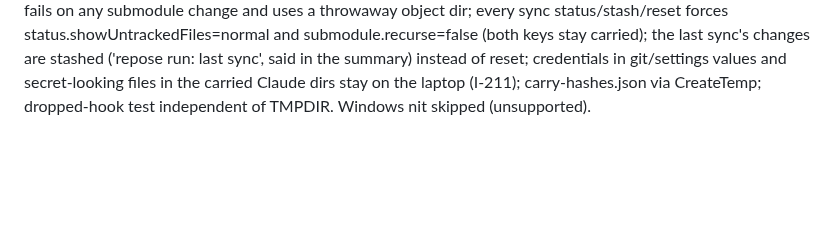
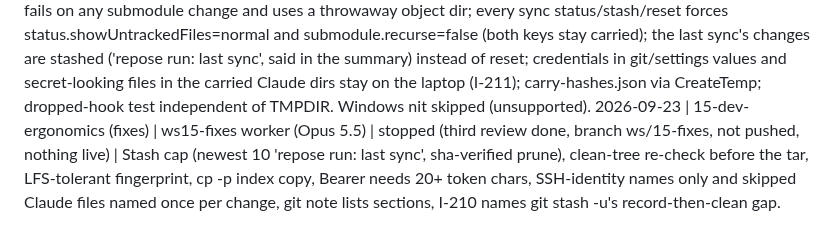
Before and after one commit to Heracraft/factory, a Markdown page: docs/workstreams/STATUS.md, the part around the change. Drawn GitHub-style; blank space fills up the shorter version.

Commit message:
STATUS: ws15-fixes third review

```diff
--- a/docs/workstreams/STATUS.md
+++ b/docs/workstreams/STATUS.md
@@ -126,3 +126,4 @@ One line per claim. Newest at the bottom. Format:
 2026-09-23 | 15-dev-ergonomics (fixes) | ws15-fixes worker (Opus 5.5) | claimed | the conductor's review of ws/15 (items 1-12) and the second-run 'dirty tree' refusal; branch ws/15-fixes off ws/15-dev-ergonomics d0abcc0; nothing live
 2026-09-23 | 15-dev-ergonomics (fixes) | ws15-fixes worker (Opus 5.5) | stopped (branch ws/15-fixes ready for the conductor, not pushed, nothing live) | Blockers: settings.json leaves the laptop without env/apiKeyHelper/aws*/gcp*/otelHeadersHelper/forceLogin*; git denylist gains extraHeader, cookieFile, smtpPass, github.token, hub.oauthtoken, gitProxy, *.proxy and any *token/*pass/*password/*secret (I-211). I-210: a guest tree equal to the last sync's fingerprint (.git/repose-synced, HEAD + git add -A tree) is not dirty; an agent's change, including one between probe and apply, still exits 6. Also: jq home rewrite anywhere + CLAUDE_CONFIG_DIR, port probe on 4 addresses, hybrid bases from the laptop's origin/* and tags, .env deleted in the guest restored, Claude hashes cached by size+mtime (carry-hashes.json) and the carry built beside the probe, §6 rows tested, cp escaping for legacy scp (-s when available), TestMain unsets CLAUDE_CONFIG_DIR, TestAdminSurface reads the newest migration. Item 11 not applicable (6d73d86 removed listen.go and the sample). Not done: nothing measured on a real guest or macOS laptop; ws/15 still needs its own base publish, host switch, api deploy and CLI release.
 2026-09-23 | 15-dev-ergonomics (fixes) | ws15-fixes worker (Opus 5.5) | stopped again (second review done, branch ws/15-fixes at the next commit, not pushed, nothing live) | Second review: I-210 fingerprint fails on any submodule change and uses a throwaway object dir; every sync status/stash/reset forces status.showUntrackedFiles=normal and submodule.recurse=false (both keys stay carried); the last sync's changes are stashed ('repose run: last sync', said in the summary) instead of reset; credentials in git/settings values and secret-looking files in the carried Claude dirs stay on the laptop (I-211); carry-hashes.json via CreateTemp; dropped-hook test independent of TMPDIR. Windows nit skipped (unsupported).
+2026-09-23 | 15-dev-ergonomics (fixes) | ws15-fixes worker (Opus 5.5) | stopped (third review done, branch ws/15-fixes, not pushed, nothing live) | Stash cap (newest 10 'repose run: last sync', sha-verified prune), clean-tree re-check before the tar, LFS-tolerant fingerprint, cp -p index copy, Bearer needs 20+ token chars, SSH-identity names only and skipped Claude files named once per change, git note lists sections, I-210 names git stash -u's record-then-clean gap.
```
